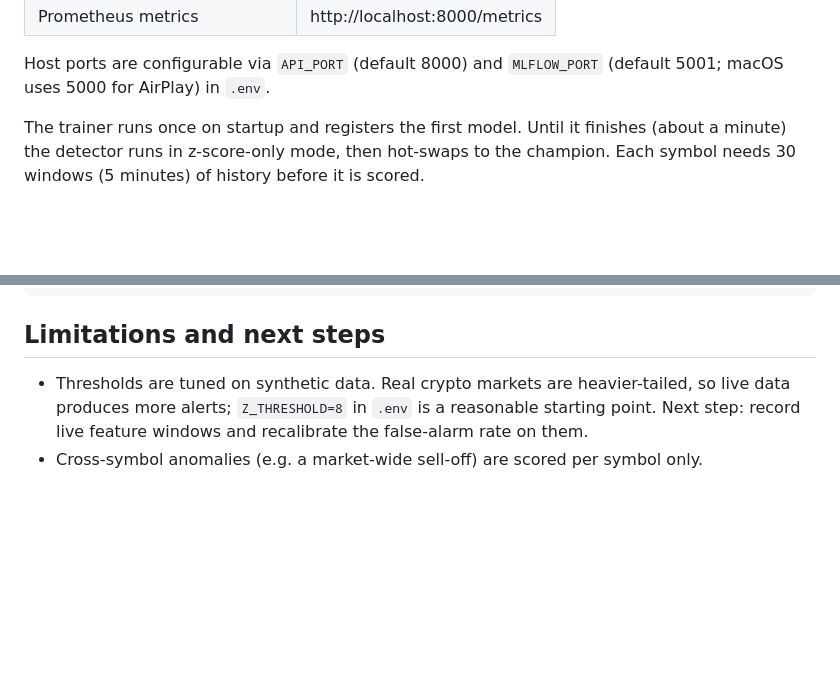
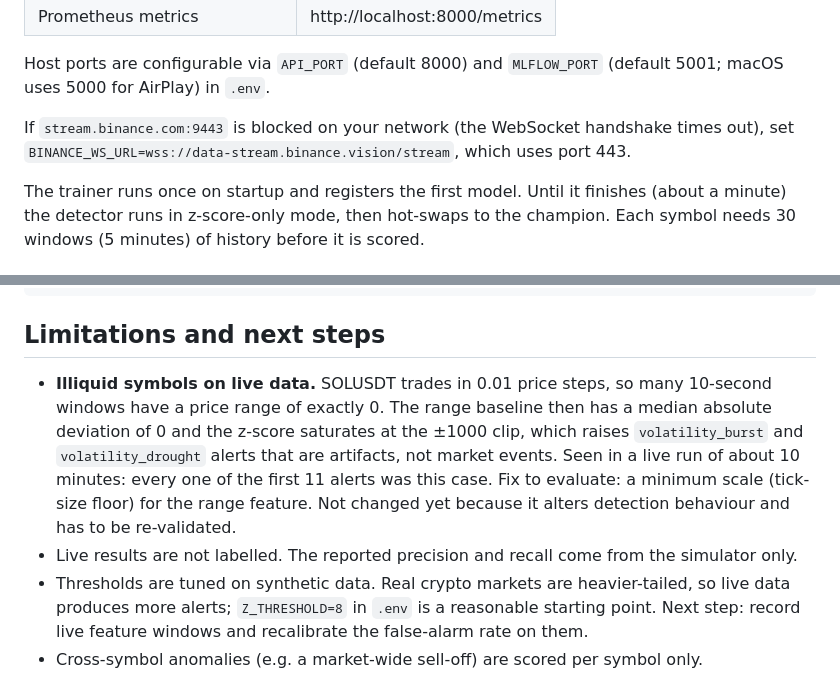
Before and after one commit to Tayne78/streamsentinel, a Markdown page: README.md, 2 parts joined by grey strips. Rendered like a GitHub page; blank space fills up the shorter version.

```diff
--- a/README.md
+++ b/README.md
@@ -42,6 +62,9 @@ make up-sim      # or: simulated market with injected, labelled anomalies
 
 Host ports are configurable via `API_PORT` (default 8000) and `MLFLOW_PORT` (default 5001; macOS
 uses 5000 for AirPlay) in `.env`.
+
+If `stream.binance.com:9443` is blocked on your network (the WebSocket handshake times out), set
+`BINANCE_WS_URL=wss://data-stream.binance.vision/stream`, which uses port 443.
 
 The trainer runs once on startup and registers the first model. Until it finishes (about a
 minute) the detector runs in z-score-only mode, then hot-swaps to the champion. Each symbol needs
@@ -132,6 +155,13 @@ make lint
 
 ## Limitations and next steps
 
+- **Illiquid symbols on live data.** SOLUSDT trades in 0.01 price steps, so many 10-second windows
+  have a price range of exactly 0. The range baseline then has a median absolute deviation of 0 and
+  the z-score saturates at the ±1000 clip, which raises `volatility_burst` and `volatility_drought`
+  alerts that are artifacts, not market events. Seen in a live run of about 10 minutes: every one of
+  the first 11 alerts was this case. Fix to evaluate: a minimum scale (tick-size floor) for the range
+  feature. Not changed yet because it alters detection behaviour and has to be re-validated.
+- Live results are not labelled. The reported precision and recall come from the simulator only.
 - Thresholds are tuned on synthetic data. Real crypto markets are heavier-tailed, so live data
   produces more alerts; `Z_THRESHOLD=8` in `.env` is a reasonable starting point. Next step:
   record live feature windows and recalibrate the false-alarm rate on them.
```
Also changed, not shown: other parts of README.md (+27 -7 lines), docs/dashboard-live.png (added), docs/dashboard.png, 1 other file.
